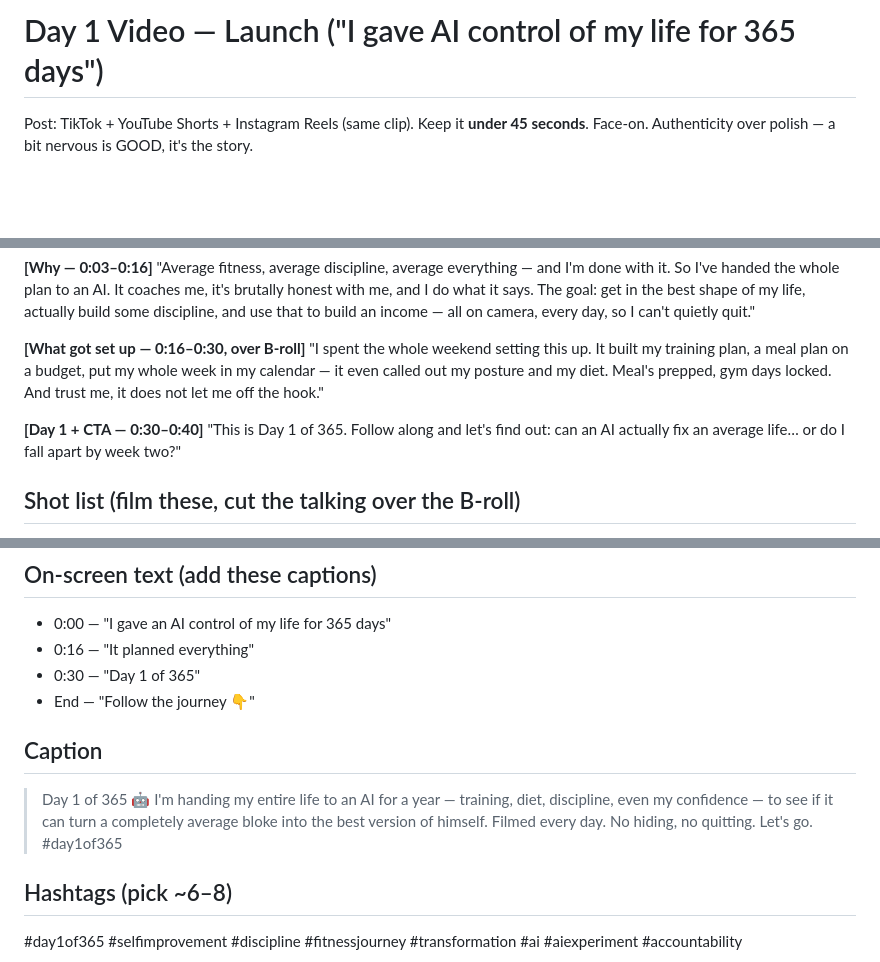
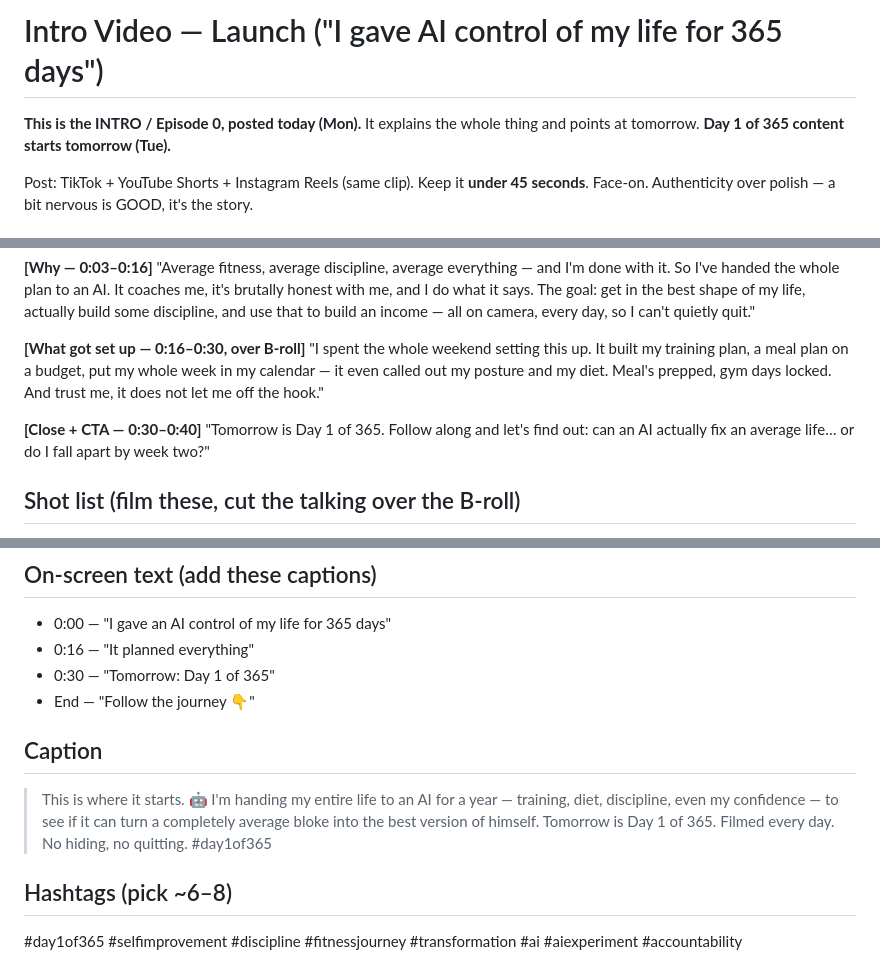
Before and after one commit to OwenTuckwell/Life, a Markdown page: content/day1-video.md, 3 parts joined by grey strips. Rendered like a GitHub page; blank space fills up the shorter version.

Commit message:
Reframe launch as intro (Mon); Day 1 of 365 counts from Tue
Co-Authored-By: Claude Opus 4.8 <noreply@anthropic.com>
Claude-Session: https://claude.ai/code/session_018svSEFimhh2UehhaWNC5Us

```diff
--- a/content/day1-video.md
+++ b/content/day1-video.md
@@ -1,4 +1,6 @@
-# Day 1 Video — Launch ("I gave AI control of my life for 365 days")
+# Intro Video — Launch ("I gave AI control of my life for 365 days")
+
+**This is the INTRO / Episode 0, posted today (Mon).** It explains the whole thing and points at tomorrow. **Day 1 of 365 content starts tomorrow (Tue).**
 
 Post: TikTok + YouTube Shorts + Instagram Reels (same clip). Keep it **under 45 seconds**. Face-on. Authenticity over polish — a bit nervous is GOOD, it's the story.
 
@@ -18,8 +20,8 @@ Talk it, don't read it. Bullets in your head, then say it natural. Rough words:
 **[What got set up — 0:16–0:30, over B-roll]**
 "I spent the whole weekend setting this up. It built my training plan, a meal plan on a budget, put my whole week in my calendar — it even called out my posture and my diet. Meal's prepped, gym days locked. And trust me, it does not let me off the hook."
 
-**[Day 1 + CTA — 0:30–0:40]**
-"This is Day 1 of 365. Follow along and let's find out: can an AI actually fix an average life… or do I fall apart by week two?"
+**[Close + CTA — 0:30–0:40]**
+"Tomorrow is Day 1 of 365. Follow along and let's find out: can an AI actually fix an average life… or do I fall apart by week two?"
 
 ## Shot list (film these, cut the talking over the B-roll)
 - **Talking head** — the whole script, good light on your face, phone at eye level, steady.
@@ -34,11 +36,11 @@ Talk it, don't read it. Bullets in your head, then say it natural. Rough words:
 ## On-screen text (add these captions)
 - 0:00 — "I gave an AI control of my life for 365 days"
 - 0:16 — "It planned everything"
-- 0:30 — "Day 1 of 365"
+- 0:30 — "Tomorrow: Day 1 of 365"
 - End — "Follow the journey 👇"
 
 ## Caption
-> Day 1 of 365 🤖 I'm handing my entire life to an AI for a year — training, diet, discipline, even my confidence — to see if it can turn a completely average bloke into the best version of himself. Filmed every day. No hiding, no quitting. Let's go. #day1of365
+> This is where it starts. 🤖 I'm handing my entire life to an AI for a year — training, diet, discipline, even my confidence — to see if it can turn a completely average bloke into the best version of himself. Tomorrow is Day 1 of 365. Filmed every day. No hiding, no quitting. #day1of365
 
 ## Hashtags (pick ~6–8)
 #day1of365 #selfimprovement #discipline #fitnessjourney #transformation #ai #aiexperiment #accountability
```
Also changed, not shown: content/series-plan.md (+1 -1 lines).
